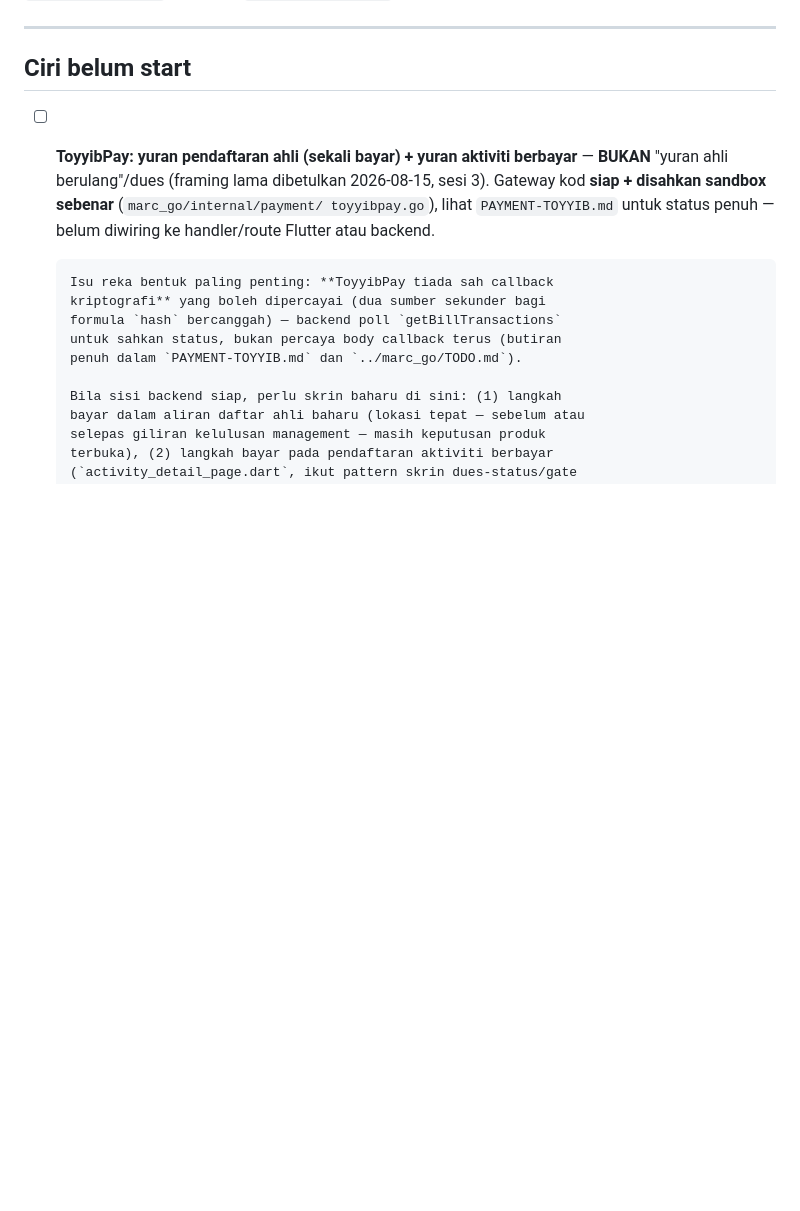
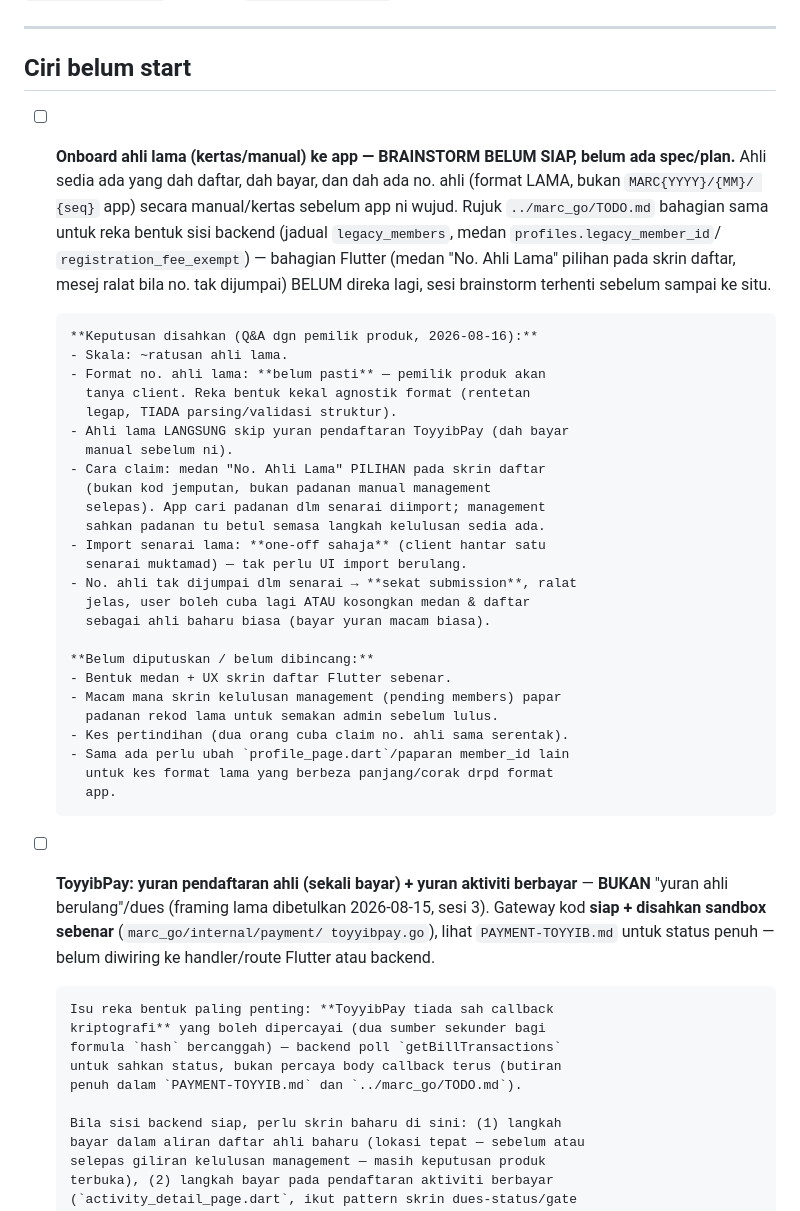
Before and after one commit to hafizbahtiar/marc-flutter, a Markdown page: TODO.md, the part around the change. Rendered like a GitHub page; blank space fills up the shorter version.

Commit message:
feat: Add onboarding process for legacy members with manual registration details

```diff
--- a/TODO.md
+++ b/TODO.md
@@ -9,6 +9,43 @@ Backend: `../marc_go/TODO.md`.
 ---
 
 ## Ciri belum start
+
+- [ ] **Onboard ahli lama (kertas/manual) ke app — BRAINSTORM BELUM
+      SIAP, belum ada spec/plan.** Ahli sedia ada yang dah daftar, dah
+      bayar, dan dah ada no. ahli (format LAMA, bukan `MARC{YYYY}/{MM}/
+      {seq}` app) secara manual/kertas sebelum app ni wujud. Rujuk
+      `../marc_go/TODO.md` bahagian sama untuk reka bentuk sisi backend
+      (jadual `legacy_members`, medan `profiles.legacy_member_id`/
+      `registration_fee_exempt`) — bahagian Flutter (medan "No. Ahli
+      Lama" pilihan pada skrin daftar, mesej ralat bila no. tak
+      dijumpai) BELUM direka lagi, sesi brainstorm terhenti sebelum
+      sampai ke situ.
+
+      **Keputusan disahkan (Q&A dgn pemilik produk, 2026-08-16):**
+      - Skala: ~ratusan ahli lama.
+      - Format no. ahli lama: **belum pasti** — pemilik produk akan
+        tanya client. Reka bentuk kekal agnostik format (rentetan
+        legap, TIADA parsing/validasi struktur).
+      - Ahli lama LANGSUNG skip yuran pendaftaran ToyyibPay (dah bayar
+        manual sebelum ni).
+      - Cara claim: medan "No. Ahli Lama" PILIHAN pada skrin daftar
+        (bukan kod jemputan, bukan padanan manual management
+        selepas). App cari padanan dlm senarai diimport; management
+        sahkan padanan tu betul semasa langkah kelulusan sedia ada.
+      - Import senarai lama: **one-off sahaja** (client hantar satu
+        senarai muktamad) — tak perlu UI import berulang.
+      - No. ahli tak dijumpai dlm senarai → **sekat submission**, ralat
+        jelas, user boleh cuba lagi ATAU kosongkan medan & daftar
+        sebagai ahli baharu biasa (bayar yuran macam biasa).
+
+      **Belum diputuskan / belum dibincang:**
+      - Bentuk medan + UX skrin daftar Flutter sebenar.
+      - Macam mana skrin kelulusan management (pending members) papar
+        padanan rekod lama untuk semakan admin sebelum lulus.
+      - Kes pertindihan (dua orang cuba claim no. ahli sama serentak).
+      - Sama ada perlu ubah `profile_page.dart`/paparan member_id lain
+        untuk kes format lama yang berbeza panjang/corak drpd format
+        app.
 
 - [ ] **ToyyibPay: yuran pendaftaran ahli (sekali bayar) + yuran
       aktiviti berbayar** — **BUKAN** "yuran ahli berulang"/dues (framing
```
